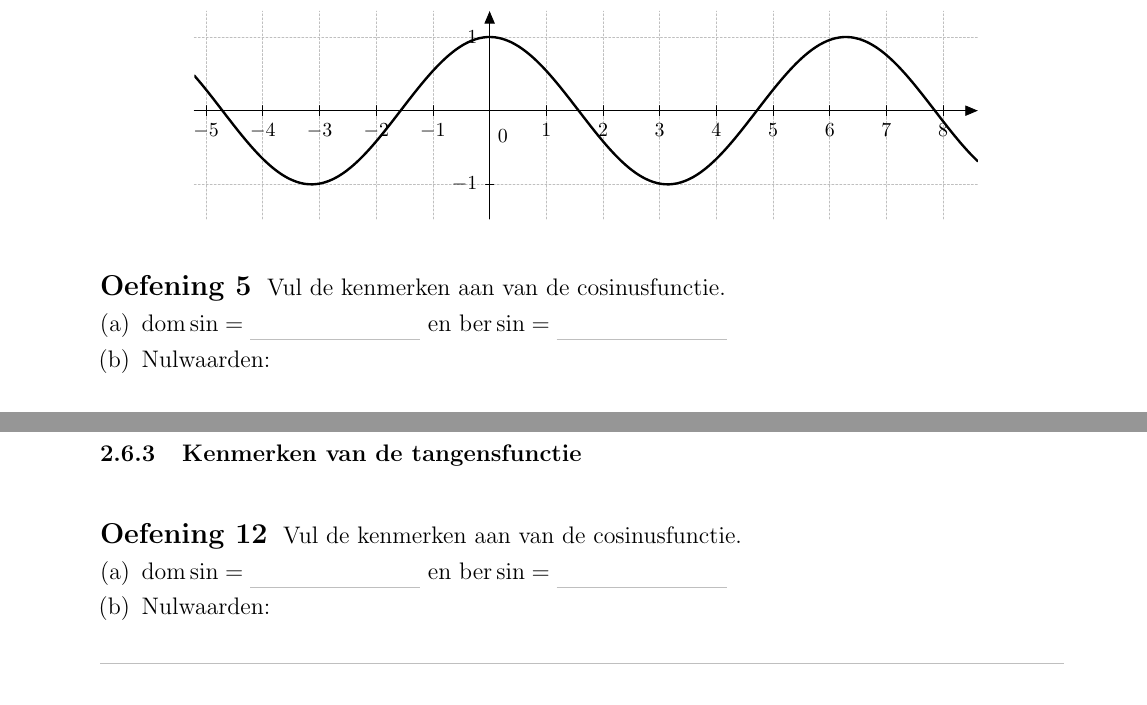
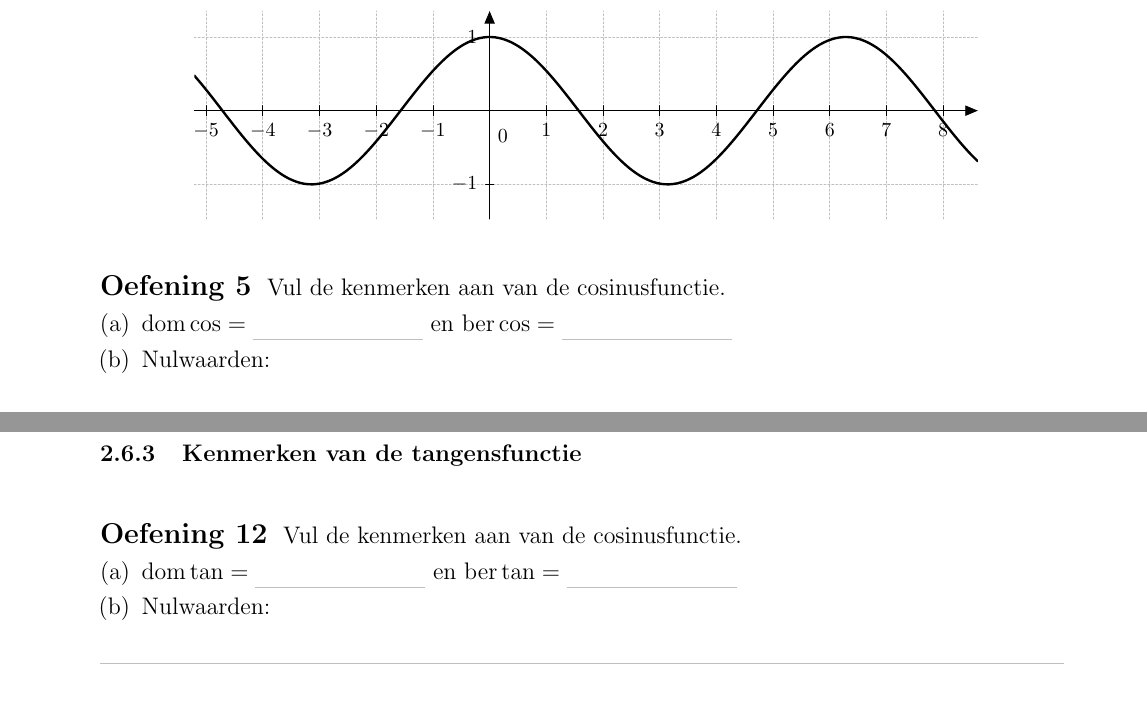
Before and after one commit to gowiz/aso-3gr-3u1u-2006-059, a LaTeX document (0106_GoniometrischeFuncties/0106_GoniometrischeFuncties.tex): two parts of pages 9 and 13 of 39, joined at a grey line, cut so that both start at the same text. Compiled offline with pdfLaTeX.

Commit message:
Update goniometrische

```diff
--- a/0106_GoniometrischeFuncties/0106_GoniometrischeFuncties.tex
+++ b/0106_GoniometrischeFuncties/0106_GoniometrischeFuncties.tex
@@ -277,7 +277,7 @@ Vul onderstaande tabel aan. De hoek $x$ is uitgedrukt in radialen. Rond af op 2
 \begin{oefening}
 Vul de kenmerken aan van de cosinusfunctie.
 \begin{enumerate}[(a)]
-  \item $\dom \sin=\arule{3cm}$ en $\ber \sin=\arule{3cm}$
+  \item $\dom \cos=\arule{3cm}$ en $\ber \cos=\arule{3cm}$
 %  \item Periode\\ We merken op dat de sinusfunctie zichzelf steeds herhaalt. We zeggen dat de sinusfunctie periodiek is. De periode van de sinusfunctie is de kleinste afstand waarbij de functie zichzelf herhaalt. Duid deze afstand aan op de grafiek. Voor de sinusfunctie is dit $P=$....................
   \item Nulwaarden:
   \arules{3}
@@ -484,7 +484,7 @@ Vul onderstaande tabel aan. De hoek $x$ is uitgedrukt in radialen. Rond af op 2
 \begin{oefening}
 Vul de kenmerken aan van de cosinusfunctie.
 \begin{enumerate}[(a)]
-  \item $\dom \sin=\arule{3cm}$ en $\ber \sin=\arule{3cm}$
+  \item $\dom \tan=\arule{3cm}$ en $\ber \tan=\arule{3cm}$
   \item Nulwaarden:
   \arules{3}
   \item Tekenverloop:
```
Also changed, not shown: 0106U_GoniometrischeFormules/0106U_GoniometrischeFormules.tex (+0 -1 lines).
